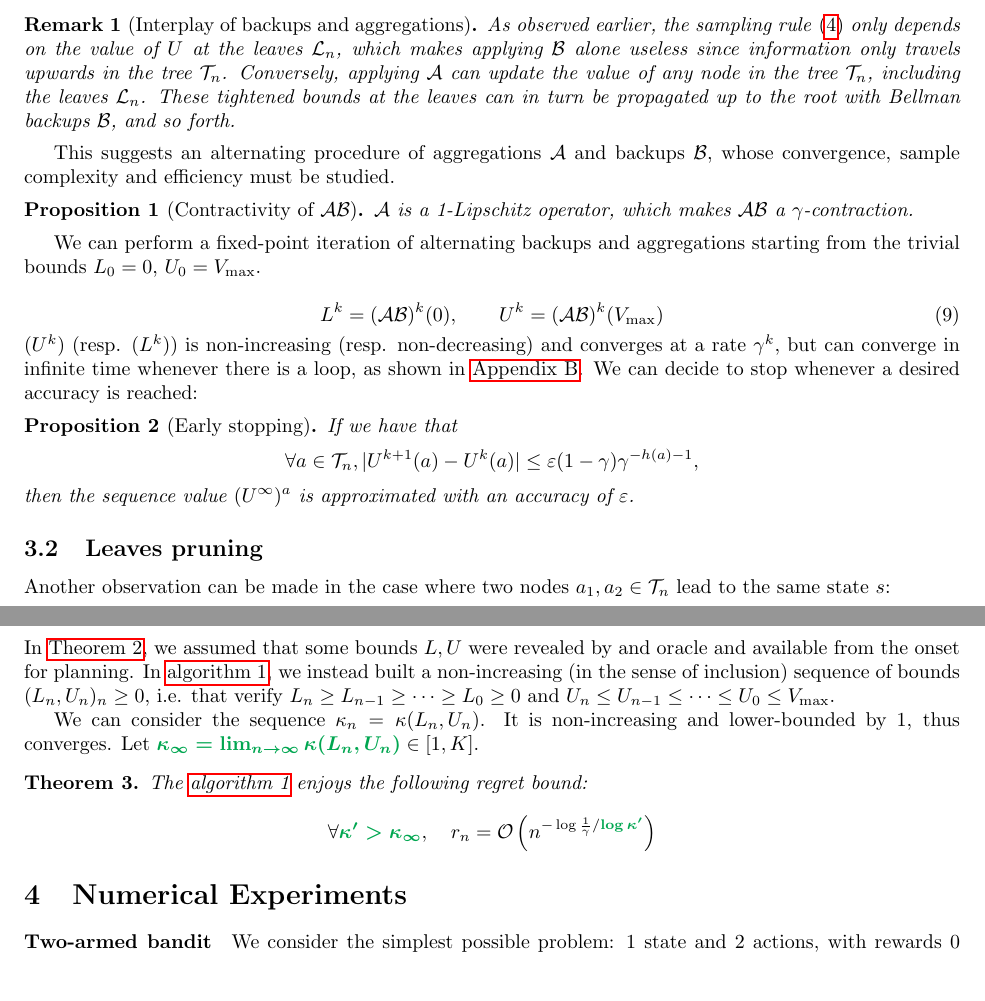
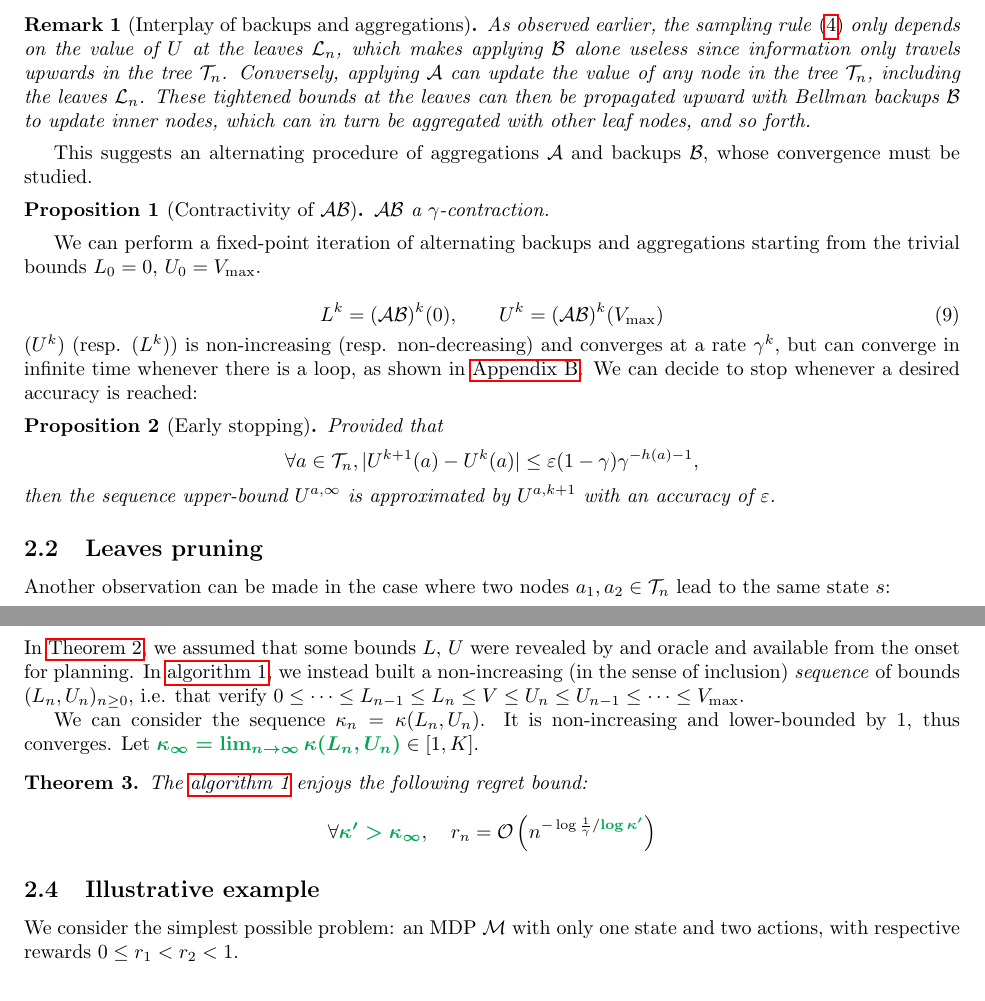
Before and after one commit to eleurent/monte-carlo-graph-search, a LaTeX document (1_tree.tex): two parts of pages 5 and 6 of 15, joined at a grey line, cut so that both start at the same text, the shorter picture padded with empty space. Compiled offline with pdfLaTeX.

Commit message:
Updates from Overleaf

```diff
--- a/1_tree.tex
+++ b/1_tree.tex
@@ -203,14 +205,14 @@ At this stage, we have defined two operators $\cA$ and $\cB$ that operate on bou
 
 
 \begin{remark}[Interplay of backups and aggregations]
-As observed earlier, the sampling rule \eqref{eq:sampling_rule} only depends on the value of $U$ at the leaves $\cL_n$, which makes applying $\cB$ alone useless since information only travels upwards in the tree $\Tau_n$. Conversely, applying $\cA$ can update the value of any node in the tree $\Tau_n$, including the leaves $\cL_n$. These tightened bounds at the leaves can in turn be propagated up to the root with Bellman backups $\cB$, and so forth.
+As observed earlier, the sampling rule \eqref{eq:sampling_rule} only depends on the value of $U$ at the leaves $\cL_n$, which makes applying $\cB$ alone useless since information only travels upwards in the tree $\Tau_n$. Conversely, applying $\cA$ can update the value of any node in the tree $\Tau_n$, including the leaves $\cL_n$. These tightened bounds at the leaves can then be propagated upward with Bellman backups $\cB$ to update inner nodes, which can in turn be aggregated with other leaf nodes, and so forth.
 \end{remark}
 
-This suggests an alternating procedure of aggregations $\cA$ and backups $\cB$, whose convergence, sample complexity and efficiency must be studied.
+This suggests an alternating procedure of aggregations $\cA$ and backups $\cB$, whose convergence must be studied.
 
 \begin{proposition}[Contractivity of $\cA\cB$]
 \label{prop:contractivity}
-$\cA$ is a 1-Lipschitz operator, which makes $\cA\cB$ a $\gamma$-contraction.
+$\cA\cB$ a $\gamma$-contraction.
 \end{proposition}
 
 We can perform a fixed-point iteration of alternating backups and aggregations starting from the trivial bounds $L_0=0$, $U_0 = V_{\max}$.
@@ -224,9 +226,9 @@ $(U^k)$ (resp. $(L^k)$) is non-increasing (resp. non-decreasing) and converges a
 
 \begin{proposition}[Early stopping]
 \label{prop:early-stopping}
-If we have that
+Provided that
 \[\forall a\in\Tau_n, |U^{k+1}(a) - U^k(a)| \leq \epsilon (1-\gamma)\gamma^{-h(a)-1},\]
-then the sequence value $(U^{\infty})^a$ is approximated with an accuracy of $\epsilon$.
+then the sequence upper-bound $U^{a,\infty}$ is approximated by $U^{a,k+1}$ with an accuracy of $\epsilon$.
 \end{proposition}
 
 \subsection{Leaves pruning}
@@ -271,7 +273,7 @@ The full algorithm is described in \autoref{alg:state-aware}.\\
 
 \subsection{Regret bound}
 
-In \autoref{thm:regret-bound-U}, we assumed that some bounds $L,U$ were revealed by and oracle and available from the onset for planning. In \autoref{alg:state-aware}, we instead built a non-increasing (in the sense of inclusion) sequence of bounds $(L_n,U_n)_n\geq 0$, i.e. that verify $L_n\geq L_{n-1}\geq \dots\geq L_0\geq 0$ and $U_n\leq U_{n-1}\leq \dots\leq U_0\leq V_{\max}$.
+In \autoref{thm:regret-bound-U}, we assumed that some bounds $L,\,U$ were revealed by and oracle and available from the onset for planning. In \autoref{alg:state-aware}, we instead built a non-increasing (in the sense of inclusion) \emph{sequence} of bounds $(L_n,U_n)_{n\geq 0}$, i.e. that verify $0\leq \dots\leq L_{n-1}\leq L_n\leq V\leq U_n\leq U_{n-1}\leq \dots\leq V_{\max}$.
 
 We can consider the sequence $\kappa_n = \kappa(L_n, U_n)$. It is non-increasing and lower-bounded by $1$, thus converges. Let $\hlgb{\kappa_\infty = \lim_{n\rightarrow\infty} \kappa(L_n, U_n)} \in[1,K]$.
 \begin{theorem}
@@ -282,12 +284,19 @@ The \autoref{alg:state-aware} enjoys the following regret bound:
 \end{align*}
 \end{theorem}
 
+\subsection{Illustrative example}
+\label{sec:illustrative-example}
+We consider the simplest possible problem: an MDP $\cM$ with only one state and two actions, with respective rewards $0\leq r_1 < r_2 < 1$.
+
+% \begin{proposition}
+% \label{prop:illustrative-example}
+% The example problem $\cM$ verifies $\hlgb{\kappa_\infty = 1}$ and $\hlrb{\kappa = 2}$.
+% \end{proposition}
 
 \section{Numerical Experiments}
 
-\paragraph{Two-armed bandit}
-
-We consider the simplest possible problem: 1 state and 2 actions, with rewards 0 and 0.7. The state-aware planner never expands a suboptimal node. In contrast, the tree expanded by \texttt{OPD} is quite balanced, even with such a dense reward and important gap.
+\paragraph{Illustrative example}
+We consider the example problem of \autoref{sec:illustrative-example} with $r_1=0$ and $r_2 = 0.7$. As expected from \autoref{prop:illustrative-example}, the tree expanded by \texttt{OPD} is quite balanced, even with such a dense reward and important gap. In contrast, The state-aware planner never expands a suboptimal node.
 \begin{figure}[H]
     \centering
     \includegraphics[width=0.49\textwidth]{img/bandit_deterministic.pdf}
```
Also changed, not shown: 1_tree.tex (13 more changed lines).
